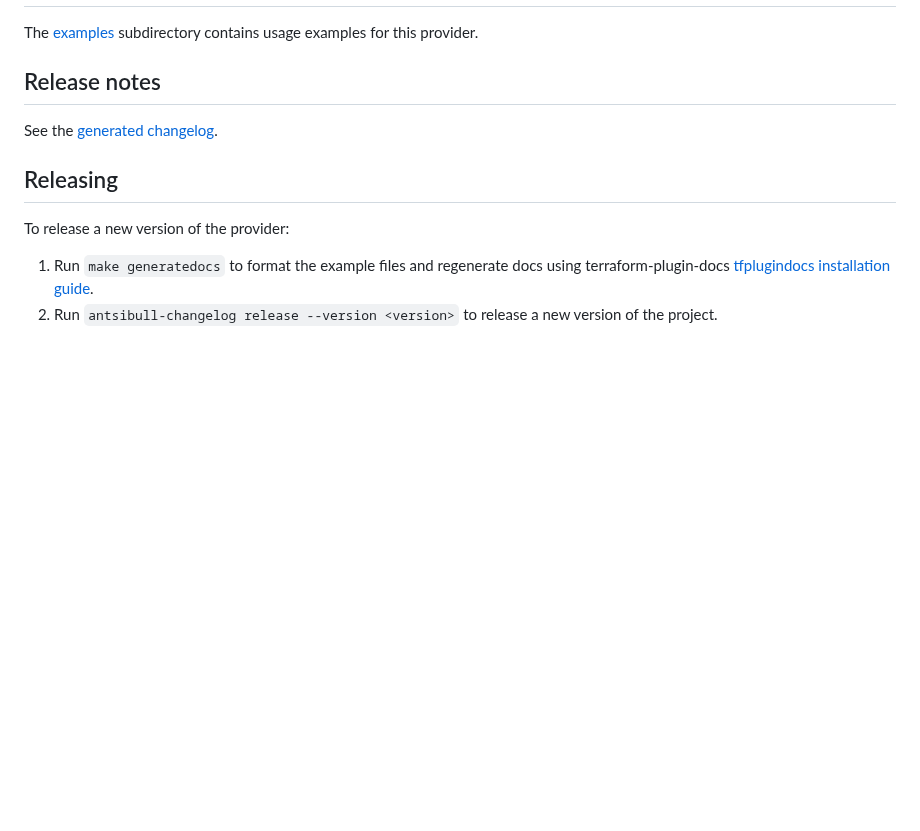
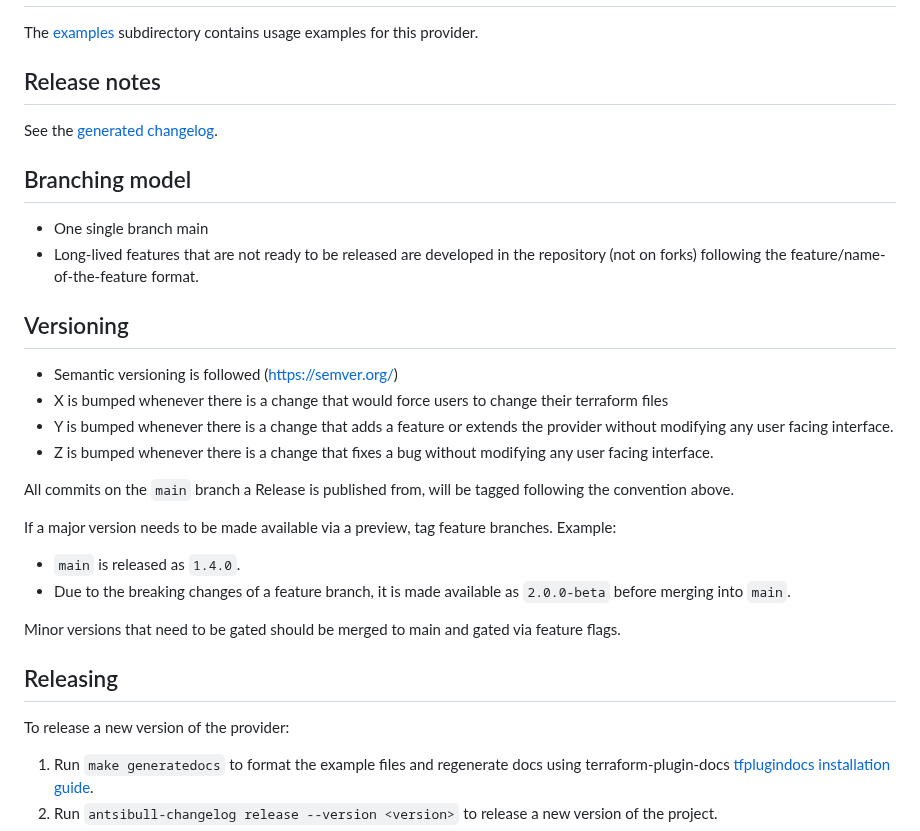
Before and after one commit to ansible/terraform-provider-aap, a Markdown page: README.md, the part around the change. Rendered like a GitHub page; blank space fills up the shorter version.

Commit message:
Update README.md with details on the release and branching process

```diff
--- a/README.md
+++ b/README.md
@@ -89,6 +89,27 @@ The [examples](./examples/) subdirectory contains usage examples for this provid
 
 See the [generated changelog](https://github.com/ansible/terraform-provider-aap/tree/main/CHANGELOG.rst).
 
+## Branching model
+
+- One single branch main
+- Long-lived features that are not ready to be released are developed in the repository (not on forks) following the feature/name-of-the-feature format.
+
+## Versioning
+
+- Semantic versioning is followed (https://semver.org/)
+- X is bumped whenever there is a change that would force users to change their terraform files
+- Y is bumped whenever there is a change that adds a feature or extends the provider without modifying any user facing interface.
+- Z is bumped whenever there is a change that fixes a bug without modifying any user facing interface.
+
+All commits on the `main` branch a Release is published from, will be tagged following the convention above.
+
+If a major version needs to be made available via a preview, tag feature branches. Example:
+
+- `main` is released as `1.4.0`.
+- Due to the breaking changes of a feature branch, it is made available as `2.0.0-beta` before merging into `main`.
+
+Minor versions that need to be gated should be merged to main and gated via feature flags.
+
 ## Releasing
 
 To release a new version of the provider:
```
